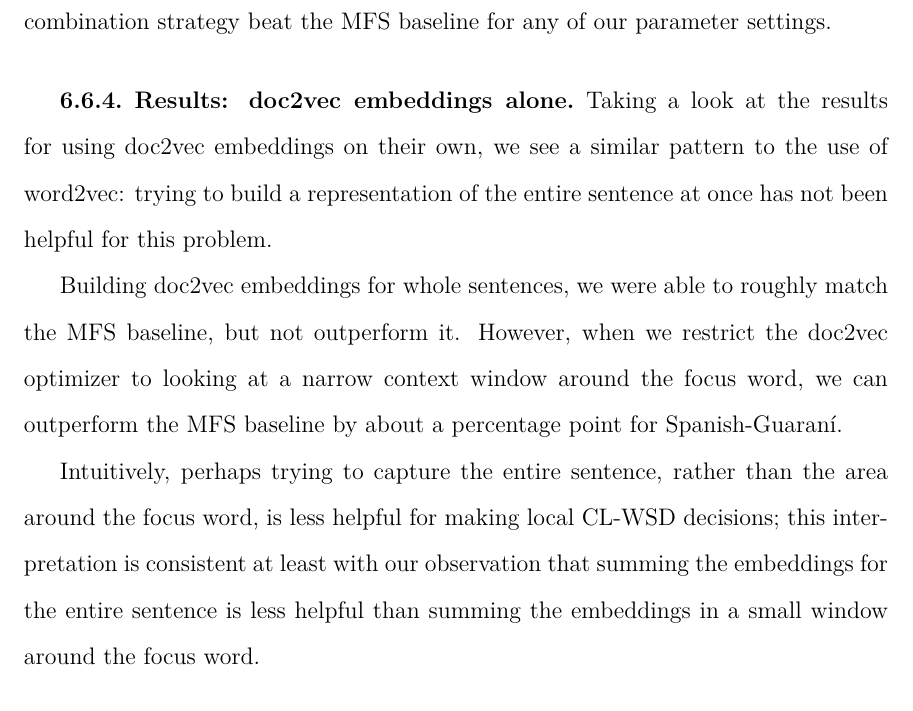
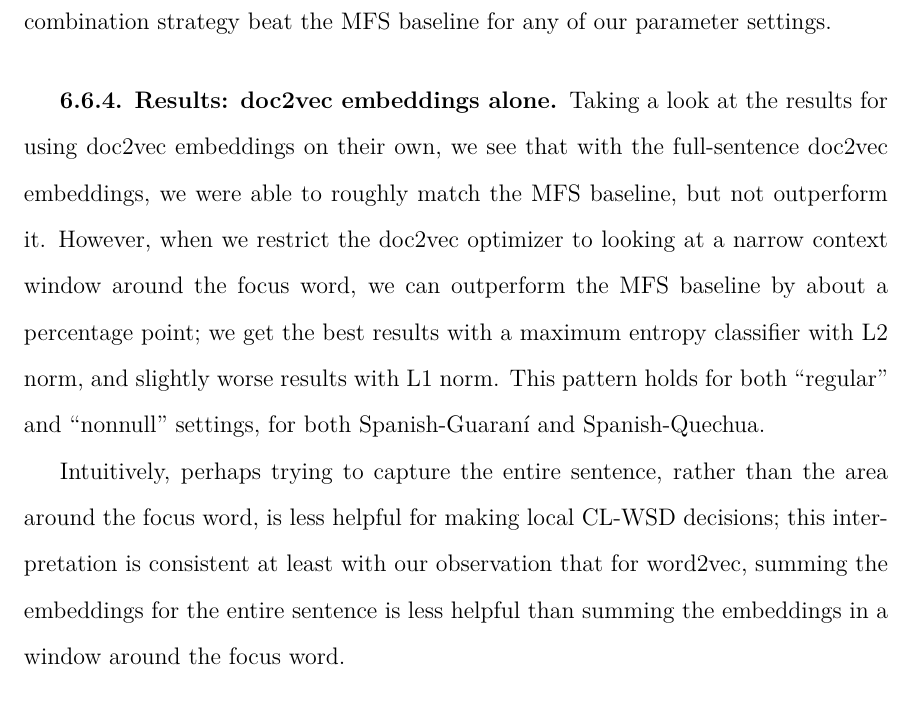
Before and after one commit to alexrudnick/dissertation, a LaTeX thesis (dissertation/dissertation.tex, which reads dissertation/monolingual.tex): part of page 102 of 132, cut so that both start at the same text. Compiled offline with XeLaTeX.

Commit message:
some edits on monolingual

```diff
--- a/dissertation/monolingual.tex
+++ b/dissertation/monolingual.tex
@@ -690,21 +690,19 @@ parameter settings.
 
 \subsection{Results: doc2vec embeddings alone}
 Taking a look at the results for using doc2vec embeddings on their own, we see
-a similar pattern to the use of word2vec: trying to build a representation of
-the entire sentence at once has not been helpful for this problem.
-
-Building doc2vec embeddings for whole sentences, we were able to roughly match
+that with the full-sentence doc2vec embeddings, we were able to roughly match
 the MFS baseline, but not outperform it. However, when we restrict the doc2vec
 optimizer to looking at a narrow context window around the focus word, we can
-outperform the MFS baseline by about a percentage point for Spanish-Guaraní.
+outperform the MFS baseline by about a percentage point; we get the best
+results with a maximum entropy classifier with L2 norm, and slightly worse
+results with L1 norm. This pattern holds for both ``regular" and ``nonnull"
+settings, for both Spanish-Guaraní and Spanish-Quechua.
 
-Intuitively,
-perhaps trying to capture the entire sentence, rather than the area around the
-focus word, is less helpful for making local CL-WSD decisions; this
-interpretation is consistent at least with our observation that summing the
-embeddings for the entire sentence is less helpful than summing the embeddings
-in a small window around the focus word.
-
+Intuitively, perhaps trying to capture the entire sentence, rather than the
+area around the focus word, is less helpful for making local CL-WSD decisions;
+this interpretation is consistent at least with our observation that for
+word2vec, summing the embeddings for the entire sentence is less helpful than
+summing the embeddings in a window around the focus word.
 
 \subsection{Results: combining neural embeddings with sparse features}
 
```
